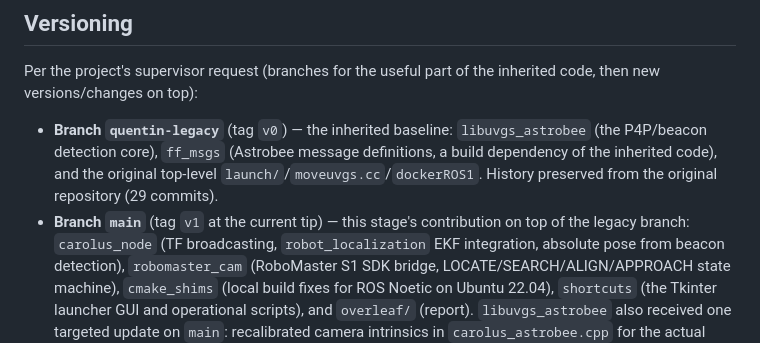
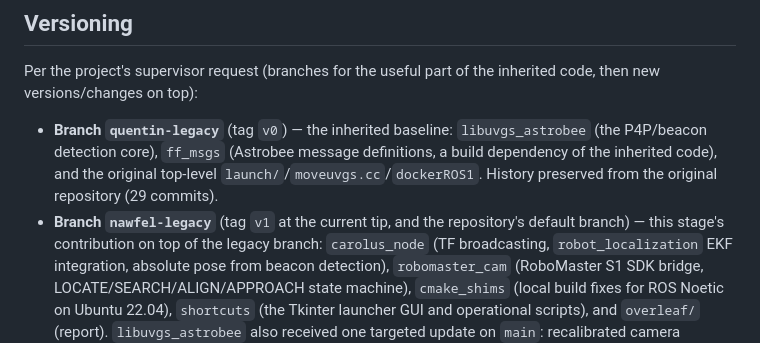
Before and after one commit to Arracheur2Bonnet/robotmaster, a Markdown page: README.md, the part around the change. Rendered like a GitHub page.

Commit message:
Update README for the main -> nawfel-legacy branch rename
The active branch was renamed on GitHub so that each contributor's stage is
named consistently (quentin-legacy, then nawfel-legacy), making the handover
boundary explicit for whoever picks the project up next. nawfel-legacy is
now the repository's default branch; main no longer exists.

Co-Authored-By: Claude Opus 5 <noreply@anthropic.com>

```diff
--- a/README.md
+++ b/README.md
@@ -25,7 +25,8 @@ inherited code, then new versions/changes on top):
   message definitions, a build dependency of the inherited code), and the
   original top-level `launch/`/`moveuvgs.cc`/`dockerROS1`. History preserved
   from the original repository (29 commits).
-- **Branch `main`** (tag `v1` at the current tip) — this stage's
+- **Branch `nawfel-legacy`** (tag `v1` at the current tip, and the
+  repository's default branch) — this stage's
   contribution on top of the legacy branch: `carolus_node` (TF broadcasting,
   `robot_localization` EKF integration, absolute pose from beacon
   detection), `robomaster_cam` (RoboMaster S1 SDK bridge,
```
